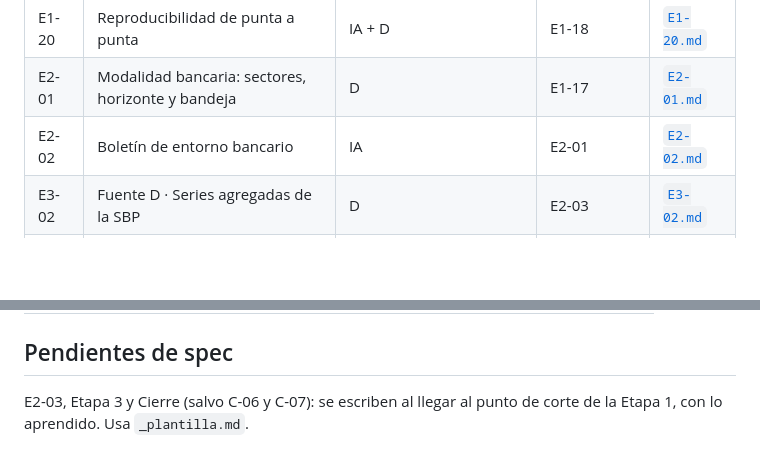
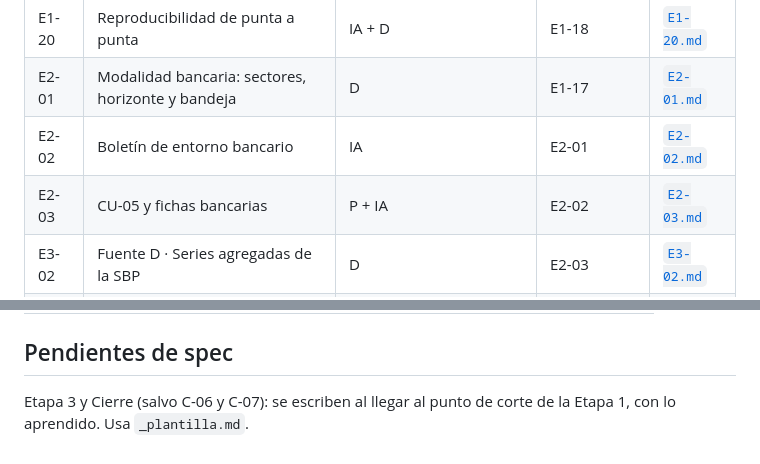
Before and after one commit to DEVHUBPTY/HACKAITHON, a Markdown page: specs/README.md, 2 parts joined by grey strips. Drawn GitHub-style; blank space fills up the shorter version.

Commit message:
docs(E2-03): spec y caso candidato para CU-05

```diff
--- a/specs/README.md
+++ b/specs/README.md
@@ -40,6 +40,7 @@ La columna **Rol** indica el área de la tarea (D = datos, IA, P = producto), no
 | E1-20 | Reproducibilidad de punta a punta | IA + D | E1-18 | [`E1-20.md`](E1-20.md) |
 | E2-01 | Modalidad bancaria: sectores, horizonte y bandeja | D | E1-17 | [`E2-01.md`](E2-01.md) |
 | E2-02 | Boletín de entorno bancario | IA | E2-01 | [`E2-02.md`](E2-02.md) |
+| E2-03 | CU-05 y fichas bancarias | P + IA | E2-02 | [`E2-03.md`](E2-03.md) |
 | E3-02 | Fuente D · Series agregadas de la SBP | D | E2-03 | [`E3-02.md`](E3-02.md) |
 | C-06 | Casos de demostración por caso de uso | P + D | E1-16 | [`C-06.md`](C-06.md) |
 | C-07 | Paquete de entrega y auditoría final | D + P | C-06 | [`C-07.md`](C-07.md) |
@@ -54,5 +55,5 @@ La columna **Rol** indica el área de la tarea (D = datos, IA, P = producto), no
 
 ## Pendientes de spec
 
-E2-03, Etapa 3 y Cierre (salvo C-06 y C-07): se escriben al llegar al punto de corte de la Etapa 1, con lo aprendido.
+Etapa 3 y Cierre (salvo C-06 y C-07): se escriben al llegar al punto de corte de la Etapa 1, con lo aprendido.
 Usa `_plantilla.md`.
```
Also changed, not shown: specs/E2-03.md (added, +79 -0 lines).
